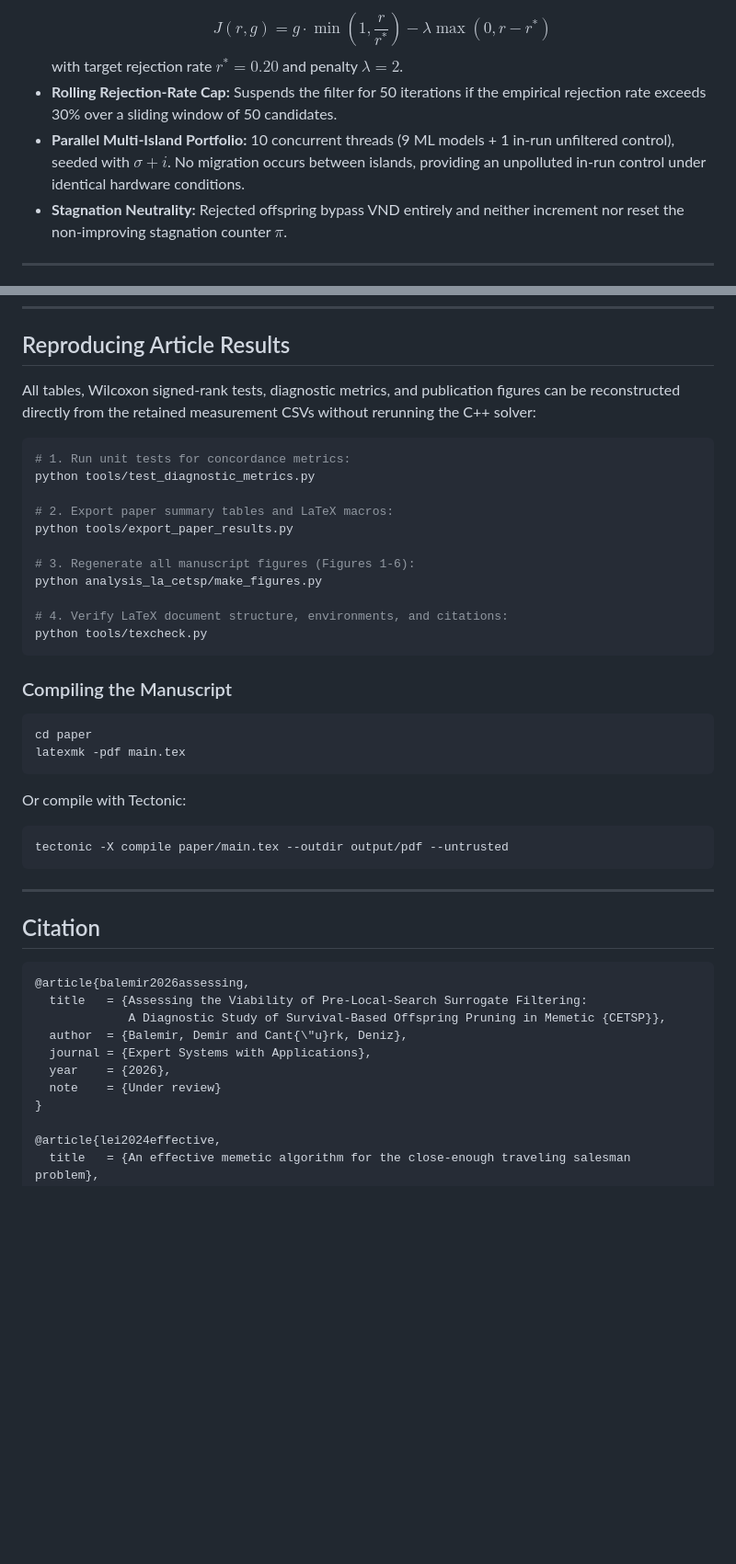
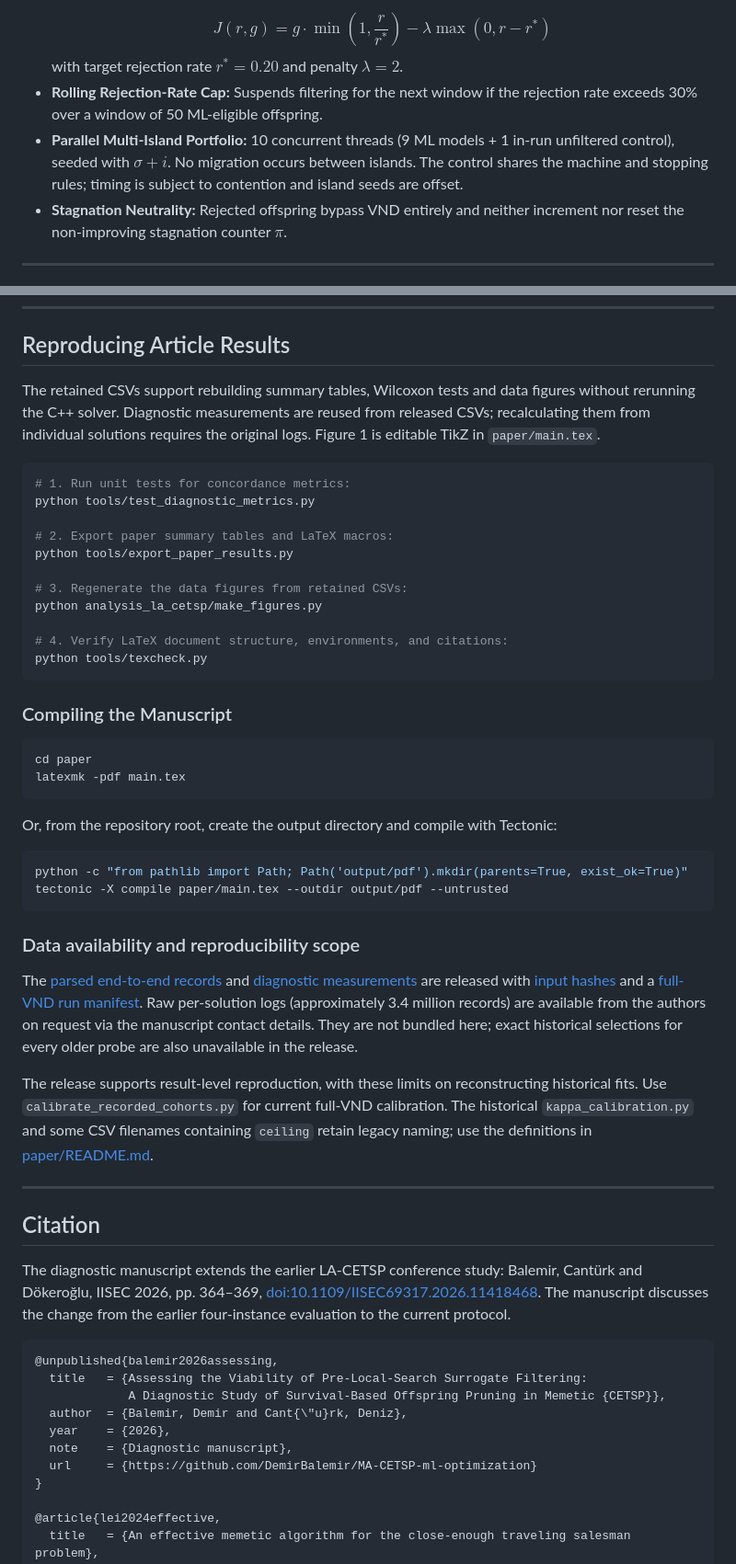
Before and after one commit to DemirBalemir/MA-CETSP-ml-optimization, a Markdown page: README.md, 2 parts joined by grey strips. Shown at 92% size. Rendered like a GitHub page; blank space fills up the shorter version.

````diff
--- a/README.md
+++ b/README.md
@@ -121,8 +90,8 @@ The solver embeds surrogate filtering into the state-of-the-art MA-CETSP algorit
 - **Threshold Calibration:** Selected on a held-out 20% validation split by maximising regularised survival gap:
   $$J(r, g) = g \cdot \min\left(1, \frac{r}{r^*}\right) - \lambda \max(0, r - r^*)$$
   with target rejection rate $r^* = 0.20$ and penalty $\lambda = 2$.
-- **Rolling Rejection-Rate Cap:** Suspends the filter for 50 iterations if the empirical rejection rate exceeds 30% over a sliding window of 50 candidates.
-- **Parallel Multi-Island Portfolio:** 10 concurrent threads (9 ML models + 1 in-run unfiltered control), seeded with $\sigma + i$. No migration occurs between islands, providing an unpolluted in-run control under identical hardware conditions.
+- **Rolling Rejection-Rate Cap:** Suspends filtering for the next window if the rejection rate exceeds 30% over a window of 50 ML-eligible offspring.
+- **Parallel Multi-Island Portfolio:** 10 concurrent threads (9 ML models + 1 in-run unfiltered control), seeded with $\sigma + i$. No migration occurs between islands. The control shares the machine and stopping rules; timing is subject to contention and island seeds are offset.
 - **Stagnation Neutrality:** Rejected offspring bypass VND entirely and neither increment nor reset the non-improving stagnation counter $\pi$.
 
 ---
@@ -289,7 +254,7 @@ Console logs and summary files are written to `solutions/experiment_results/`.
 
 ## Reproducing Article Results
 
-All tables, Wilcoxon signed-rank tests, diagnostic metrics, and publication figures can be reconstructed directly from the retained measurement CSVs without rerunning the C++ solver:
+The retained CSVs support rebuilding summary tables, Wilcoxon tests and data figures without rerunning the C++ solver. Diagnostic measurements are reused from released CSVs; recalculating them from individual solutions requires the original logs. Figure 1 is editable TikZ in `paper/main.tex`.
 
 ```bash
 # 1. Run unit tests for concordance metrics:
@@ -298,7 +263,7 @@ python tools/test_diagnostic_metrics.py
 # 2. Export paper summary tables and LaTeX macros:
 python tools/export_paper_results.py
 
-# 3. Regenerate all manuscript figures (Figures 1-6):
+# 3. Regenerate the data figures from retained CSVs:
 python analysis_la_cetsp/make_figures.py
 
 # 4. Verify LaTeX document structure, environments, and citations:
@@ -311,23 +276,32 @@ cd paper
 latexmk -pdf main.tex
 ```
 
-Or compile with Tectonic:
-```bash
+Or, from the repository root, create the output directory and compile with Tectonic:
+```sh
+python -c "from pathlib import Path; Path('output/pdf').mkdir(parents=True, exist_ok=True)"
 tectonic -X compile paper/main.tex --outdir output/pdf --untrusted
 ```
+
+### Data availability and reproducibility scope
+
+The [parsed end-to-end records](analysis_test/parsed/) and [diagnostic measurements](analysis_la_cetsp/results/) are released with [input hashes](paper/generated/input_hashes.csv) and a [full-VND run manifest](analysis_la_cetsp/results/kappa_run_manifest.csv). Raw per-solution logs (approximately 3.4 million records) are available from the authors on request via the manuscript contact details. They are not bundled here; exact historical selections for every older probe are also unavailable in the release.
+
+The release supports result-level reproduction, with these limits on reconstructing historical fits. Use `calibrate_recorded_cohorts.py` for current full-VND calibration. The historical `kappa_calibration.py` and some CSV filenames containing `ceiling` retain legacy naming; use the definitions in [paper/README.md](paper/README.md).
 
 ---
 
 ## Citation
 
+The diagnostic manuscript extends the earlier LA-CETSP conference study: Balemir, Cantürk and Dökeroğlu, IISEC 2026, pp. 364–369, [doi:10.1109/IISEC69317.2026.11418468](https://doi.org/10.1109/IISEC69317.2026.11418468). The manuscript discusses the change from the earlier four-instance evaluation to the current protocol.
+
 ```bibtex
-@article{balemir2026assessing,
+@unpublished{balemir2026assessing,
   title   = {Assessing the Viability of Pre-Local-Search Surrogate Filtering:
              A Diagnostic Study of Survival-Based Offspring Pruning in Memetic {CETSP}},
   author  = {Balemir, Demir and Cant{\"u}rk, Deniz},
-  journal = {Expert Systems with Applications},
   year    = {2026},
-  note    = {Under review}
+  note    = {Diagnostic manuscript},
+  url     = {https://github.com/DemirBalemir/MA-CETSP-ml-optimization}
 }
 
 @article{lei2024effective,
````
Also changed, not shown: other parts of README.md (+48 -83 lines).
